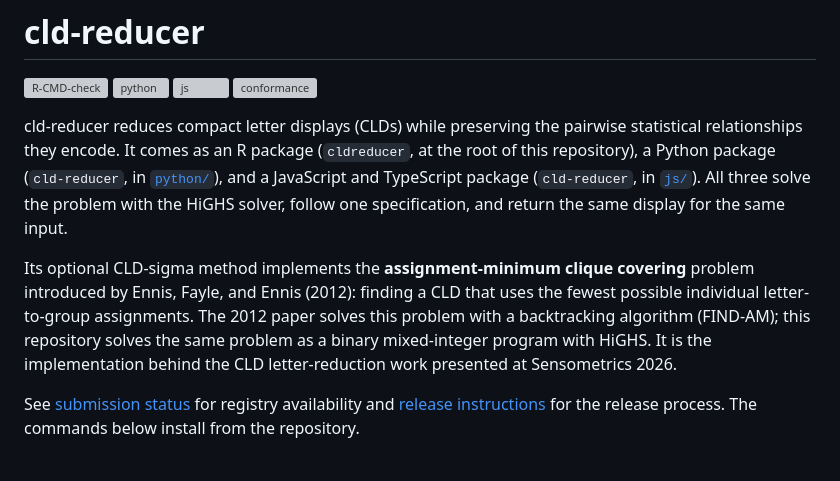
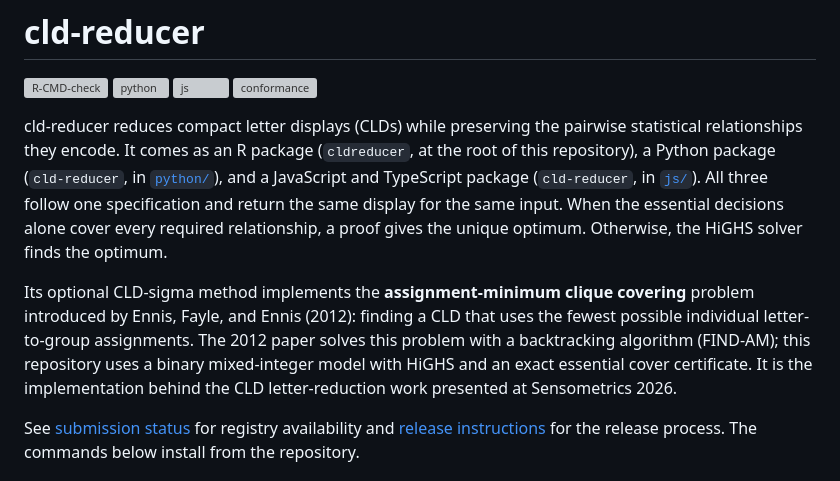
Before and after one commit to aigorahub/cld-reducer, a Markdown page: README.md, the part around the change. GitHub-like rendering; grey boxes are pictures that could not be loaded.

Commit message:
Describe certified optima and the solver fallback

```diff
--- a/README.md
+++ b/README.md
@@ -7,9 +7,9 @@
 [![conformance](https://github.com/aigorahub/cld-reducer/actions/workflows/conformance-r.yaml/badge.svg)](https://github.com/aigorahub/cld-reducer/actions/workflows/conformance-r.yaml)
 <!-- badges: end -->
 
-cld-reducer reduces compact letter displays (CLDs) while preserving the pairwise statistical relationships they encode. It comes as an R package (`cldreducer`, at the root of this repository), a Python package (`cld-reducer`, in [`python/`](python/)), and a JavaScript and TypeScript package (`cld-reducer`, in [`js/`](js/)). All three solve the problem with the HiGHS solver, follow one specification, and return the same display for the same input.
+cld-reducer reduces compact letter displays (CLDs) while preserving the pairwise statistical relationships they encode. It comes as an R package (`cldreducer`, at the root of this repository), a Python package (`cld-reducer`, in [`python/`](python/)), and a JavaScript and TypeScript package (`cld-reducer`, in [`js/`](js/)). All three follow one specification and return the same display for the same input. When the essential decisions alone cover every required relationship, a proof gives the unique optimum. Otherwise, the HiGHS solver finds the optimum.
 
-Its optional CLD-sigma method implements the **assignment-minimum clique covering** problem introduced by Ennis, Fayle, and Ennis (2012): finding a CLD that uses the fewest possible individual letter-to-group assignments. The 2012 paper solves this problem with a backtracking algorithm (FIND-AM); this repository solves the same problem as a binary mixed-integer program with HiGHS. It is the implementation behind the CLD letter-reduction work presented at Sensometrics 2026.
+Its optional CLD-sigma method implements the **assignment-minimum clique covering** problem introduced by Ennis, Fayle, and Ennis (2012): finding a CLD that uses the fewest possible individual letter-to-group assignments. The 2012 paper solves this problem with a backtracking algorithm (FIND-AM); this repository uses a binary mixed-integer model with HiGHS and an exact essential cover certificate. It is the implementation behind the CLD letter-reduction work presented at Sensometrics 2026.
 
 See [submission status](docs/submission-status.md) for registry availability and [release instructions](docs/releasing.md) for the release process. The commands below install from the repository.
 
```
Also changed, not shown: NEWS.md (+3 -0 lines), docs/algorithm.md (+35 -7 lines).
